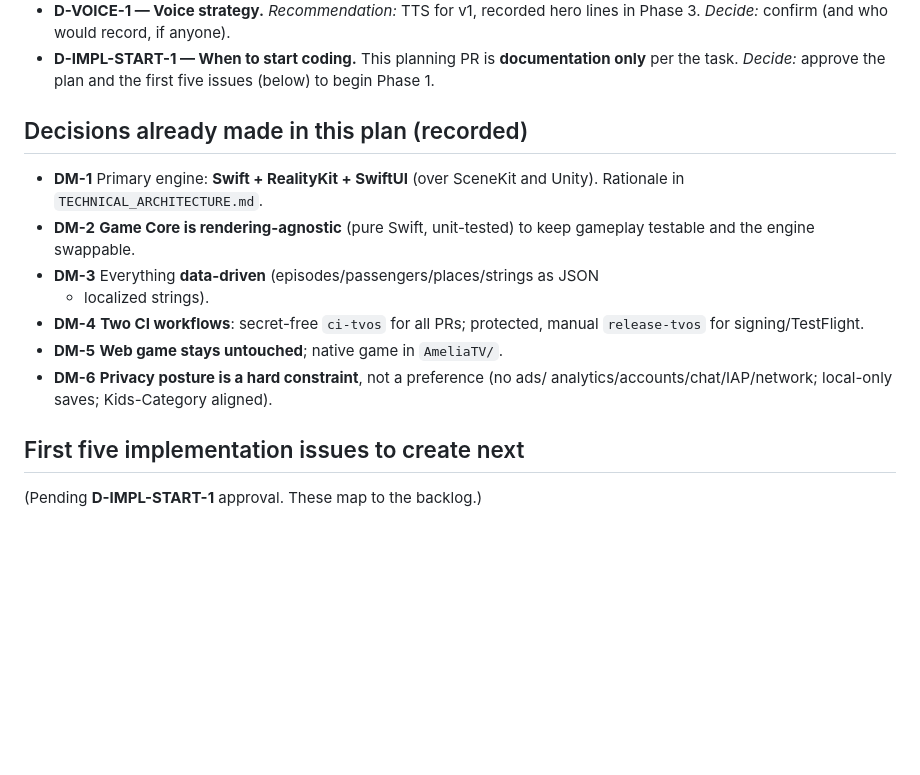
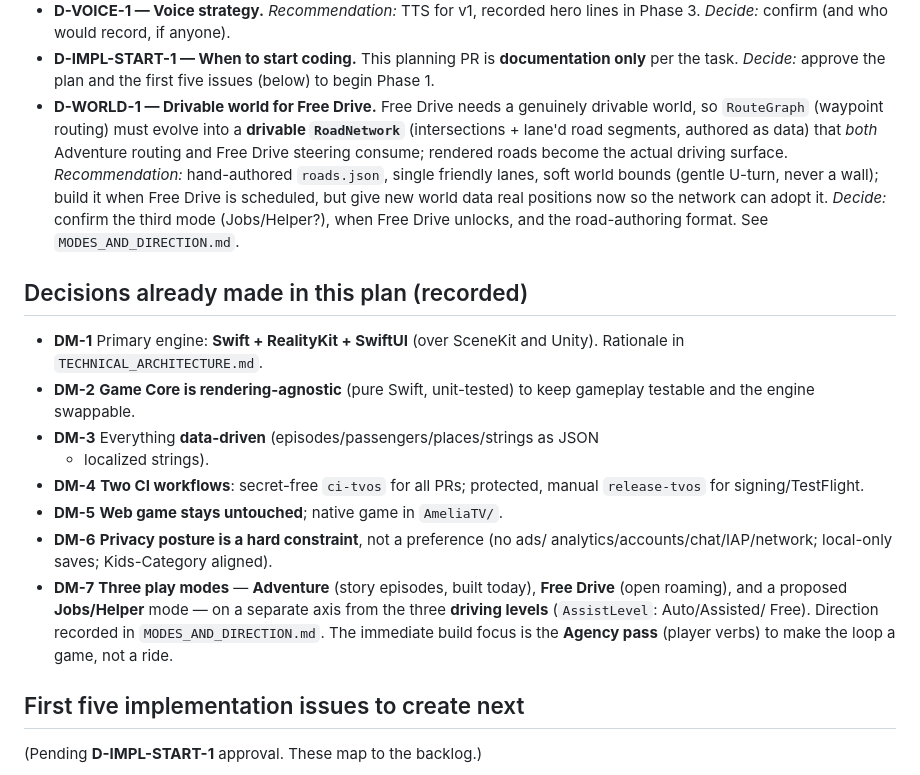
Before and after one commit to calebpaulsmith/ameliasplayground, a Markdown page: docs/tvos/RISKS_AND_DECISIONS.md, the part around the change. Rendered like a GitHub page; blank space fills up the shorter version.

```diff
--- a/docs/tvos/RISKS_AND_DECISIONS.md
+++ b/docs/tvos/RISKS_AND_DECISIONS.md
@@ -147,6 +147,16 @@ These were verified against official/primary sources during planning (June 2026)
 - **D-IMPL-START-1 — When to start coding.**
   This planning PR is **documentation only** per the task. *Decide:* approve the
   plan and the first five issues (below) to begin Phase 1.
+- **D-WORLD-1 — Drivable world for Free Drive.**
+  Free Drive needs a genuinely drivable world, so `RouteGraph` (waypoint routing)
+  must evolve into a **drivable `RoadNetwork`** (intersections + lane'd road
+  segments, authored as data) that *both* Adventure routing and Free Drive
+  steering consume; rendered roads become the actual driving surface.
+  *Recommendation:* hand-authored `roads.json`, single friendly lanes, soft world
+  bounds (gentle U-turn, never a wall); build it when Free Drive is scheduled, but
+  give new world data real positions now so the network can adopt it.
+  *Decide:* confirm the third mode (Jobs/Helper?), when Free Drive unlocks, and the
+  road-authoring format. See `MODES_AND_DIRECTION.md`.
 
 ## Decisions already made in this plan (recorded)
 
@@ -161,6 +171,11 @@ These were verified against official/primary sources during planning (June 2026)
 - **DM-5** **Web game stays untouched**; native game in `AmeliaTV/`.
 - **DM-6** **Privacy posture is a hard constraint**, not a preference (no ads/
   analytics/accounts/chat/IAP/network; local-only saves; Kids-Category aligned).
+- **DM-7** **Three play modes** — **Adventure** (story episodes, built today),
+  **Free Drive** (open roaming), and a proposed **Jobs/Helper** mode — on a
+  separate axis from the three **driving levels** (`AssistLevel`: Auto/Assisted/
+  Free). Direction recorded in `MODES_AND_DIRECTION.md`. The immediate build focus
+  is the **Agency pass** (player verbs) to make the loop a game, not a ride.
 
 ## First five implementation issues to create next
 
```
Also changed, not shown: CLAUDE.md (+20 -0 lines), docs/tvos/MODES_AND_DIRECTION.md (added, +179 -0 lines).
